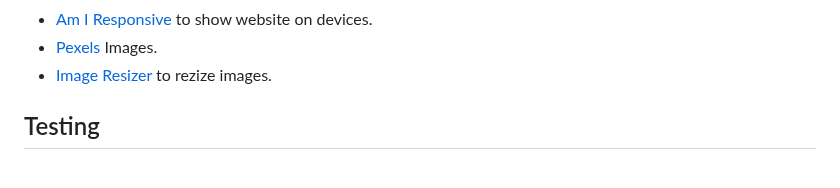
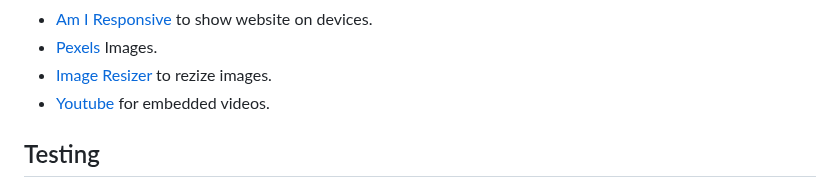
Before and after one commit to gbroder24/body-and-mind, a Markdown page: README.md, the part around one of its changes. Rendered like a GitHub page.

Commit message:
Doc: Update heading levels in ux section, add youtube link to tools and tech section in readme.md file

```diff
--- a/README.md
+++ b/README.md
@@ -250,6 +250,7 @@ Implement a 404 error page in case there are any bugs that prevent the website o
 + [ Am I Responsive ](https://ui.dev/amiresponsive) to show website on devices.
 + [ Pexels ](https://www.pexels.com/) Images.
 + [ Image Resizer ](https://imageresizer.com/) to rezize images.
++ [ Youtube ](https://www.youtube.com/) for embedded videos.
 
 ## Testing
 Test scenarios for the Body and Mind website were created by the Full Stack Software Developer (Gary Broderick). The website was manually tested, validated and results recorded. User testing (by family an friends) was also executed.
```
Also changed, not shown: other parts of README.md (+10 -10 lines).
